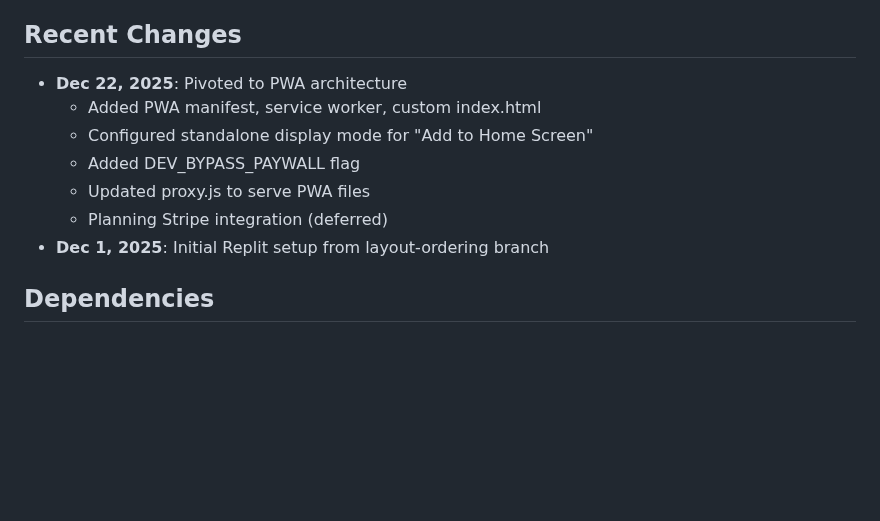
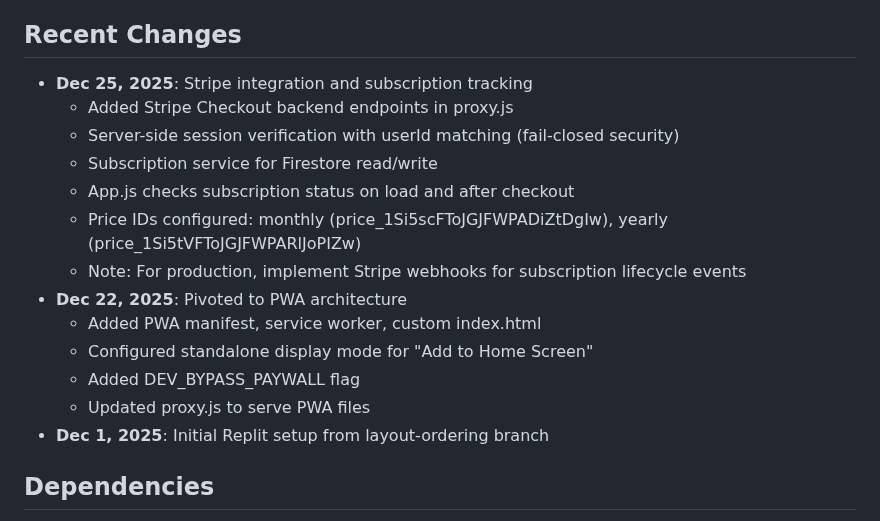
Before and after one commit to seanconerly88/HUMI, a Markdown page: replit.md, the part around the change. Rendered like a GitHub page; blank space fills up the shorter version.

Commit message:
Add subscription tracking and secure session verification
Update replit.md to document the integration of Stripe for subscription tracking, including server-side session verification with userId matching, and notes on production security considerations.

Replit-Commit-Author: Agent
Replit-Commit-Session-Id: 31005d8a-221f-41f2-be88-5ebc18cebfaf
Replit-Commit-Checkpoint-Type: full_checkpoint
Replit-Commit-Event-Id: 5b41ad43-5f16-4900-a7de-c3269328dd9d
Replit-Commit-Screenshot-Url: https://storage.googleapis.com/screenshot-production-us-central1/be64bf64-a8f3-4c28-953a-fbba7cf32036/31005d8a-221f-41f2-be88-5ebc18cebfaf/WILkWIG
Replit-Helium-Checkpoint-Created: true

```diff
--- a/replit.md
+++ b/replit.md
@@ -73,12 +73,18 @@ For every new feature, consider:
 3. **What's the upgrade trigger?** (What makes someone want to pay?)
 
 ## Recent Changes
+- **Dec 25, 2025**: Stripe integration and subscription tracking
+  - Added Stripe Checkout backend endpoints in proxy.js
+  - Server-side session verification with userId matching (fail-closed security)
+  - Subscription service for Firestore read/write
+  - App.js checks subscription status on load and after checkout
+  - Price IDs configured: monthly (price_1Si5scFToJGJFWPADiZtDgIw), yearly (price_1Si5tVFToJGJFWPARlJoPIZw)
+  - Note: For production, implement Stripe webhooks for subscription lifecycle events
 - **Dec 22, 2025**: Pivoted to PWA architecture
   - Added PWA manifest, service worker, custom index.html
   - Configured standalone display mode for "Add to Home Screen"
   - Added DEV_BYPASS_PAYWALL flag
   - Updated proxy.js to serve PWA files
-  - Planning Stripe integration (deferred)
 - **Dec 1, 2025**: Initial Replit setup from layout-ordering branch
 
 ## Dependencies
```
